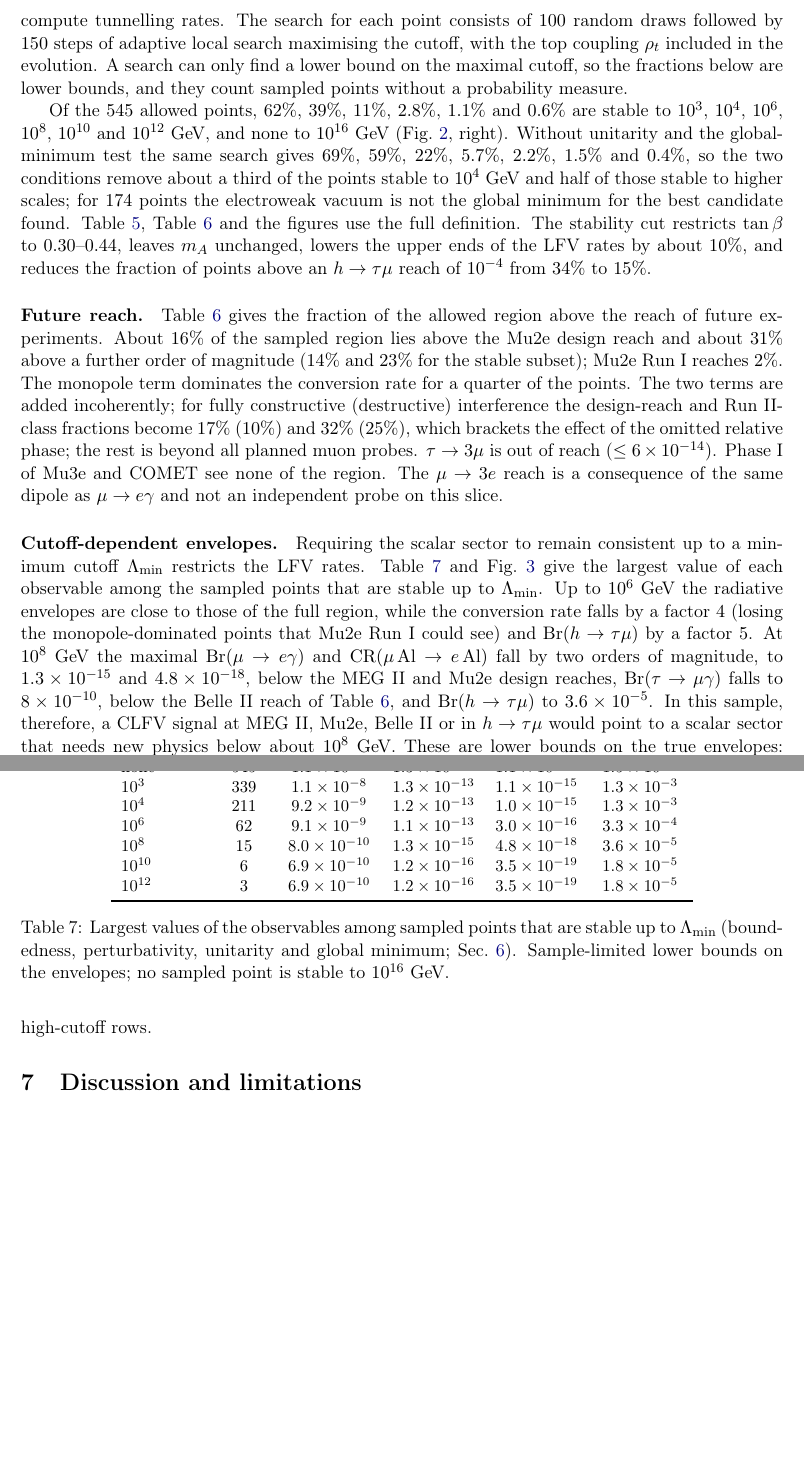
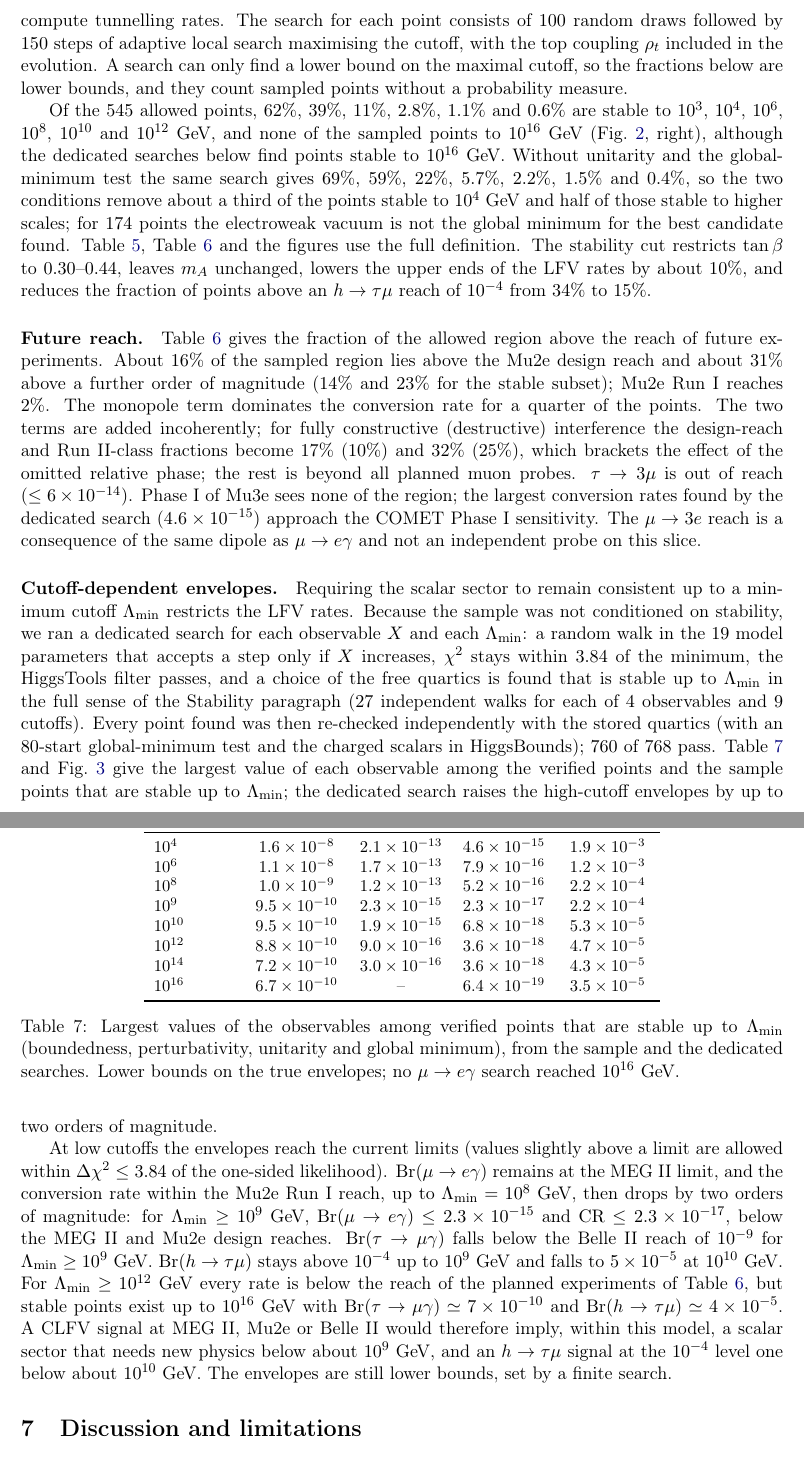
Before and after one commit to aalida0/Zee-RG-draft, a LaTeX paper (main.tex): two parts of pages 11 and 12 of 16, joined at a grey line, cut so that both start at the same text, the shorter picture padded with empty space. Compiled offline with pdfLaTeX.

Commit message:
Dedicated envelope search results (Condor), verified; envelopes and conclusions updated
Co-Authored-By: Claude Opus 5.5 <noreply@anthropic.com>
Claude-Session: https://claude.ai/code/session_01SZbtcKAW4pWxYkY4Bgx9Wz

```diff
--- a/main.tex
+++ b/main.tex
@@ -246,9 +246,9 @@ $\tan\beta$ & 0.30--0.71 & 0.30--0.44\\\bottomrule
 
 \paragraph{Stability.} Throughout, ``stable to $\Lambda$'' means that a choice of the unconstrained quartics ($\lambda_2$, $\lambda_7,\ldots,\lambda_{10}$, $\lambda_h$) exists, consistent with $h\to\gamma\gamma$, for which (i) the quartic form is bounded from below, every coupling stays below $4\pi$ and the largest eigenvalue of the tree-level $2\to2$ scalar scattering matrix stays below $8\pi$ at all scales up to $\Lambda$ (one-loop evolution, no threshold matching), and (ii) the electroweak vacuum is the global minimum of the full tree-level potential, including the trilinear $\mu$ term, at the starting scale. Boundedness is tested by the exact elimination of the $h^+$ direction described in Sec.~\ref{sec:rg} (it agrees with the direct minimisation on every random point and on the $\lambda_1$ boundary of $60$ random potentials). The unitarity matrix is built from the fourth derivatives of the potential in the ten real scalar fields and reproduces the known two-Higgs-doublet eigenvalues; the global-minimum test minimises the potential from $80$ random starting points in field space and flags any minimum deeper than the electroweak one, charge-breaking or not. Metastable vacua are therefore counted as unstable, which is conservative, since we do not compute tunnelling rates. The search for each point consists of $100$ random draws followed by $150$ steps of adaptive local search maximising the cutoff, with the top coupling $\rho_t$ included in the evolution. A search can only find a lower bound on the maximal cutoff, so the fractions below are lower bounds, and they count sampled points without a probability measure.
 
-Of the $545$ allowed points, $62\%$, $39\%$, $11\%$, $2.8\%$, $1.1\%$ and $0.6\%$ are stable to $10^3$, $10^4$, $10^6$, $10^8$, $10^{10}$ and $10^{12}$~GeV, and none to $10^{16}$~GeV (Fig.~\ref{fig:mass}, right). Without unitarity and the global-minimum test the same search gives $69\%$, $59\%$, $22\%$, $5.7\%$, $2.2\%$, $1.5\%$ and $0.4\%$, so the two conditions remove about a third of the points stable to $10^4$~GeV and half of those stable to higher scales; for $174$ points the electroweak vacuum is not the global minimum for the best candidate found. Table~\ref{tab:ranges}, Table~\ref{tab:reach} and the figures use the full definition. The stability cut restricts $\tan\beta$ to $0.30$--$0.44$, leaves $m_A$ unchanged, lowers the upper ends of the LFV rates by about $10\%$, and reduces the fraction of points above an $h\to\tau\mu$ reach of $10^{-4}$ from $34\%$ to $15\%$.
+Of the $545$ allowed points, $62\%$, $39\%$, $11\%$, $2.8\%$, $1.1\%$ and $0.6\%$ are stable to $10^3$, $10^4$, $10^6$, $10^8$, $10^{10}$ and $10^{12}$~GeV, and none of the sampled points to $10^{16}$~GeV (Fig.~\ref{fig:mass}, right), although the dedicated searches below find points stable to $10^{16}$~GeV. Without unitarity and the global-minimum test the same search gives $69\%$, $59\%$, $22\%$, $5.7\%$, $2.2\%$, $1.5\%$ and $0.4\%$, so the two conditions remove about a third of the points stable to $10^4$~GeV and half of those stable to higher scales; for $174$ points the electroweak vacuum is not the global minimum for the best candidate found. Table~\ref{tab:ranges}, Table~\ref{tab:reach} and the figures use the full definition. The stability cut restricts $\tan\beta$ to $0.30$--$0.44$, leaves $m_A$ unchanged, lowers the upper ends of the LFV rates by about $10\%$, and reduces the fraction of points above an $h\to\tau\mu$ reach of $10^{-4}$ from $34\%$ to $15\%$.
 
-\paragraph{Future reach.} Table~\ref{tab:reach} gives the fraction of the allowed region above the reach of future experiments. About $16\%$ of the sampled region lies above the Mu2e design reach and about $31\%$ above a further order of magnitude ($14\%$ and $23\%$ for the stable subset); Mu2e Run~I reaches $2\%$. The monopole term dominates the conversion rate for a quarter of the points. The two terms are added incoherently; for fully constructive (destructive) interference the design-reach and Run~II-class fractions become $17\%$ ($10\%$) and $32\%$ ($25\%$), which brackets the effect of the omitted relative phase; the rest is beyond all planned muon probes. $\tau\to3\mu$ is out of reach ($\le6\times10^{-14}$). Phase~I of Mu3e and COMET see none of the region. The $\mu\to3e$ reach is a consequence of the same dipole as $\mu\to e\gamma$ and not an independent probe on this slice.
+\paragraph{Future reach.} Table~\ref{tab:reach} gives the fraction of the allowed region above the reach of future experiments. About $16\%$ of the sampled region lies above the Mu2e design reach and about $31\%$ above a further order of magnitude ($14\%$ and $23\%$ for the stable subset); Mu2e Run~I reaches $2\%$. The monopole term dominates the conversion rate for a quarter of the points. The two terms are added incoherently; for fully constructive (destructive) interference the design-reach and Run~II-class fractions become $17\%$ ($10\%$) and $32\%$ ($25\%$), which brackets the effect of the omitted relative phase; the rest is beyond all planned muon probes. $\tau\to3\mu$ is out of reach ($\le6\times10^{-14}$). Phase~I of Mu3e sees none of the region; the largest conversion rates found by the dedicated search ($4.6\times10^{-15}$) approach the COMET Phase~I sensitivity. The $\mu\to3e$ reach is a consequence of the same dipole as $\mu\to e\gamma$ and not an independent probe on this slice.
 
 \begin{table}[t]\centering\small
 \begin{tabular}{lccc}\toprule
@@ -263,18 +263,21 @@ Belle~II $\tau\to3\mu$ & \num{5e-10} & 0 & 0\\
 $h\to\tau\mu$ & \num{1e-4} & 34 & 15\\\bottomrule
 \end{tabular}\caption{Fraction of the allowed NO region above the reach of future experiments (``Stable'': stable to $10^4$~GeV). Muon-sector reaches are 90\%~CL sensitivities from the experiment documents: MEG~II~\cite{Cattaneo:2019meg}, Mu3e~phase~II (requires a new beamline)~\cite{Calibbi:2017uvl}, Mu2e~\cite{Mu2e:2022ggl,Mu2e:2022runI}; the COMET~II single-event sensitivity ($3\times10^{-17}$~\cite{COMET:2015}) lies between the last two Mu2e rows. The $\tau$ and Higgs rows come from review summaries \cite{Snowmass:2022clfv,EPPSU:2025}; \todo{replace Belle~II $\tau$ and HL-LHC $h\to\tau\mu$ reaches with the collaboration documents}.}\label{tab:reach}\end{table}
 
-\paragraph{Cutoff-dependent envelopes.} Requiring the scalar sector to remain consistent up to a minimum cutoff $\Lambda_{\min}$ restricts the LFV rates. Table~\ref{tab:env} and Fig.~\ref{fig:env} give the largest value of each observable among the sampled points that are stable up to $\Lambda_{\min}$. Up to $10^6$~GeV the radiative envelopes are close to those of the full region, while the conversion rate falls by a factor $4$ (losing the monopole-dominated points that Mu2e Run~I could see) and $\Br(h\to\tau\mu)$ by a factor $5$. At $10^8$~GeV the maximal $\Br(\mu\to e\gamma)$ and $\mathrm{CR}(\mu\,\mathrm{Al}\to e\,\mathrm{Al})$ fall by two orders of magnitude, to $1.3\times10^{-15}$ and $4.8\times10^{-18}$, below the MEG~II and Mu2e design reaches, $\Br(\tau\to\mu\gamma)$ falls to $8\times10^{-10}$, below the Belle~II reach of Table~\ref{tab:reach}, and $\Br(h\to\tau\mu)$ to $3.6\times10^{-5}$. In this sample, therefore, a CLFV signal at MEG~II, Mu2e, Belle~II or in $h\to\tau\mu$ would point to a scalar sector that needs new physics below about $10^8$~GeV. These are lower bounds on the true envelopes: the sample was not conditioned on stability, so only $62$, $15$ and $6$ points lie above $10^6$, $10^8$ and $10^{10}$~GeV, and a dedicated search for the largest rate at fixed $\Lambda_{\min}$ (in progress) can raise the high-cutoff rows.
+\paragraph{Cutoff-dependent envelopes.} Requiring the scalar sector to remain consistent up to a minimum cutoff $\Lambda_{\min}$ restricts the LFV rates. Because the sample was not conditioned on stability, we ran a dedicated search for each observable $X$ and each $\Lambda_{\min}$: a random walk in the $19$ model parameters that accepts a step only if $X$ increases, $\chi^2$ stays within $3.84$ of the minimum, the HiggsTools filter passes, and a choice of the free quartics is found that is stable up to $\Lambda_{\min}$ in the full sense of the Stability paragraph ($27$ independent walks for each of $4$ observables and $9$ cutoffs). Every point found was then re-checked independently with the stored quartics (with an $80$-start global-minimum test and the charged scalars in HiggsBounds); $760$ of $768$ pass. Table~\ref{tab:env} and Fig.~\ref{fig:env} give the largest value of each observable among the verified points and the sample points that are stable up to $\Lambda_{\min}$; the dedicated search raises the high-cutoff envelopes by up to two orders of magnitude.
+
+At low cutoffs the envelopes reach the current limits (values slightly above a limit are allowed within $\Delta\chi^2\le3.84$ of the one-sided likelihood). $\Br(\mu\to e\gamma)$ remains at the MEG~II limit, and the conversion rate within the Mu2e Run~I reach, up to $\Lambda_{\min}=10^8$~GeV, then drops by two orders of magnitude: for $\Lambda_{\min}\ge10^9$~GeV, $\Br(\mu\to e\gamma)\le2.3\times10^{-15}$ and $\mathrm{CR}\le2.3\times10^{-17}$, below the MEG~II and Mu2e design reaches. $\Br(\tau\to\mu\gamma)$ falls below the Belle~II reach of $10^{-9}$ for $\Lambda_{\min}\ge10^9$~GeV. $\Br(h\to\tau\mu)$ stays above $10^{-4}$ up to $10^9$~GeV and falls to $5\times10^{-5}$ at $10^{10}$~GeV. For $\Lambda_{\min}\ge10^{12}$~GeV every rate is below the reach of the planned experiments of Table~\ref{tab:reach}, but stable points exist up to $10^{16}$~GeV with $\Br(\tau\to\mu\gamma)\simeq7\times10^{-10}$ and $\Br(h\to\tau\mu)\simeq4\times10^{-5}$. A CLFV signal at MEG~II, Mu2e or Belle~II would therefore imply, within this model, a scalar sector that needs new physics below about $10^9$~GeV, and an $h\to\tau\mu$ signal at the $10^{-4}$ level one below about $10^{10}$~GeV. The envelopes are still lower bounds, set by a finite search.
 
 \begin{table}[t]\centering\small
-\begin{tabular}{lcccccc}\toprule
-$\Lambda_{\min}$ [GeV] & Points & $\Br(\tau\to\mu\gamma)$ & $\Br(\mu\to e\gamma)$ & CR(Al) & $\Br(h\to\tau\mu)$\\\midrule
-none & 545 & \num{1.1e-8} & \num{1.3e-13} & \num{1.1e-15} & \num{1.5e-3}\\
-$10^3$ & 339 & \num{1.1e-8} & \num{1.3e-13} & \num{1.1e-15} & \num{1.3e-3}\\
-$10^4$ & 211 & \num{9.2e-9} & \num{1.2e-13} & \num{1.0e-15} & \num{1.3e-3}\\
-$10^6$ & 62 & \num{9.1e-9} & \num{1.1e-13} & \num{3.0e-16} & \num{3.3e-4}\\
-$10^8$ & 15 & \num{8.0e-10} & \num{1.3e-15} & \num{4.8e-18} & \num{3.6e-5}\\
-$10^{10}$ & 6 & \num{6.9e-10} & \num{1.2e-16} & \num{3.5e-19} & \num{1.8e-5}\\
-$10^{12}$ & 3 & \num{6.9e-10} & \num{1.2e-16} & \num{3.5e-19} & \num{1.8e-5}\\\bottomrule
-\end{tabular}\caption{Largest values of the observables among sampled points that are stable up to $\Lambda_{\min}$ (boundedness, perturbativity, unitarity and global minimum; Sec.~\ref{sec:res}). Sample-limited lower bounds on the envelopes; no sampled point is stable to $10^{16}$~GeV.}\label{tab:env}\end{table}
+\begin{tabular}{lcccc}\toprule
+$\Lambda_{\min}$ [GeV] & $\Br(\tau\to\mu\gamma)$ & $\Br(\mu\to e\gamma)$ & CR(Al) & $\Br(h\to\tau\mu)$\\\midrule
+$10^4$ & \num{1.6e-8} & \num{2.1e-13} & \num{4.6e-15} & \num{1.9e-3}\\
+$10^6$ & \num{1.1e-8} & \num{1.7e-13} & \num{7.9e-16} & \num{1.2e-3}\\
+$10^8$ & \num{1.0e-9} & \num{1.2e-13} & \num{5.2e-16} & \num{2.2e-4}\\
+$10^9$ & \num{9.5e-10} & \num{2.3e-15} & \num{2.3e-17} & \num{2.2e-4}\\
+$10^{10}$ & \num{9.5e-10} & \num{1.9e-15} & \num{6.8e-18} & \num{5.3e-5}\\
+$10^{12}$ & \num{8.8e-10} & \num{9.0e-16} & \num{3.6e-18} & \num{4.7e-5}\\
+$10^{14}$ & \num{7.2e-10} & \num{3.0e-16} & \num{3.6e-18} & \num{4.3e-5}\\
+$10^{16}$ & \num{6.7e-10} & -- & \num{6.4e-19} & \num{3.5e-5}\\\bottomrule
+\end{tabular}\caption{Largest values of the observables among verified points that are stable up to $\Lambda_{\min}$ (boundedness, perturbativity, unitarity and global minimum), from the sample and the dedicated searches. Lower bounds on the true envelopes; no $\mu\to e\gamma$ search reached $10^{16}$~GeV.}\label{tab:env}\end{table}
 
 \begin{figure}[t]\centering\includegraphics[width=0.85\textwidth]{figures/fig_envelope.pdf}
```
Also changed, not shown: figures/fig_envelope.pdf, main.tex (6 more changed lines), 1 other file.
